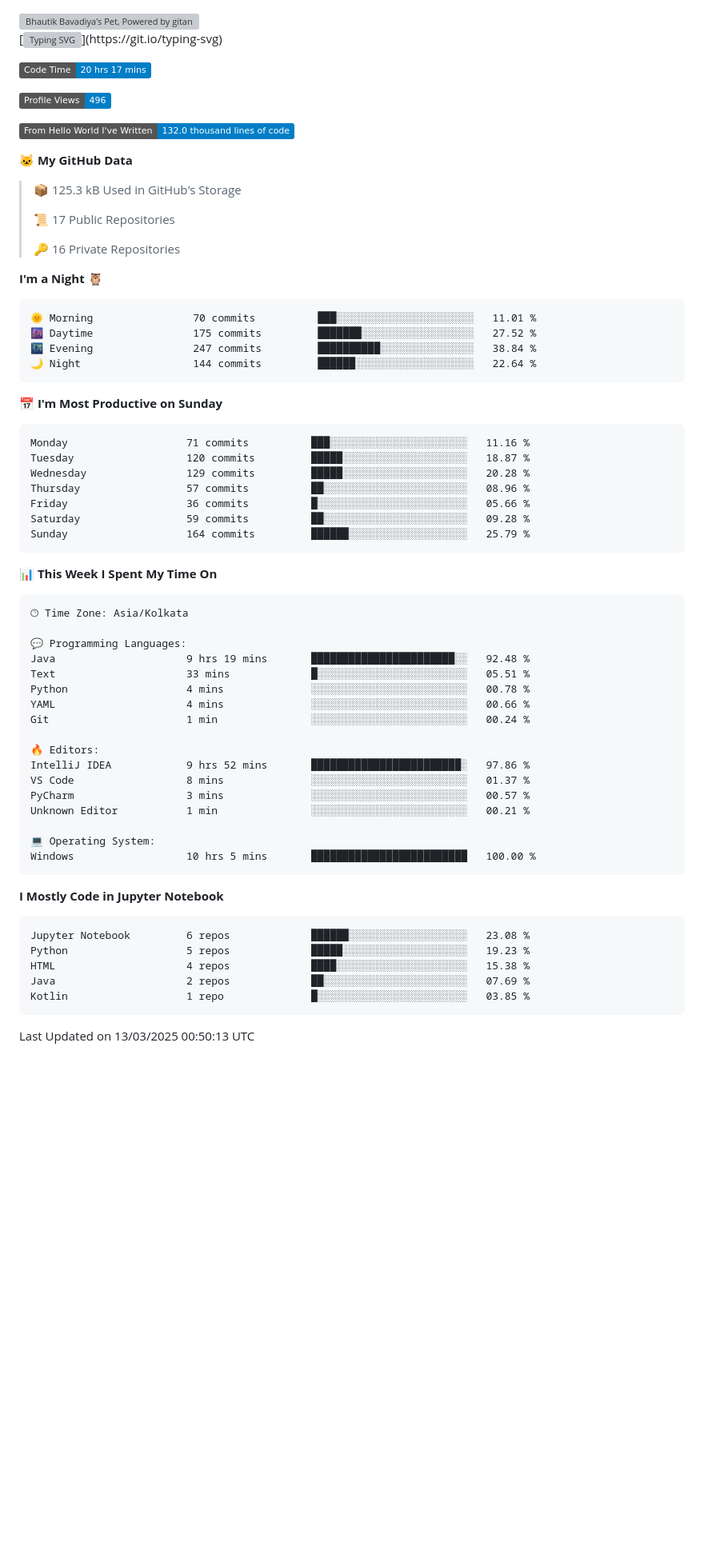
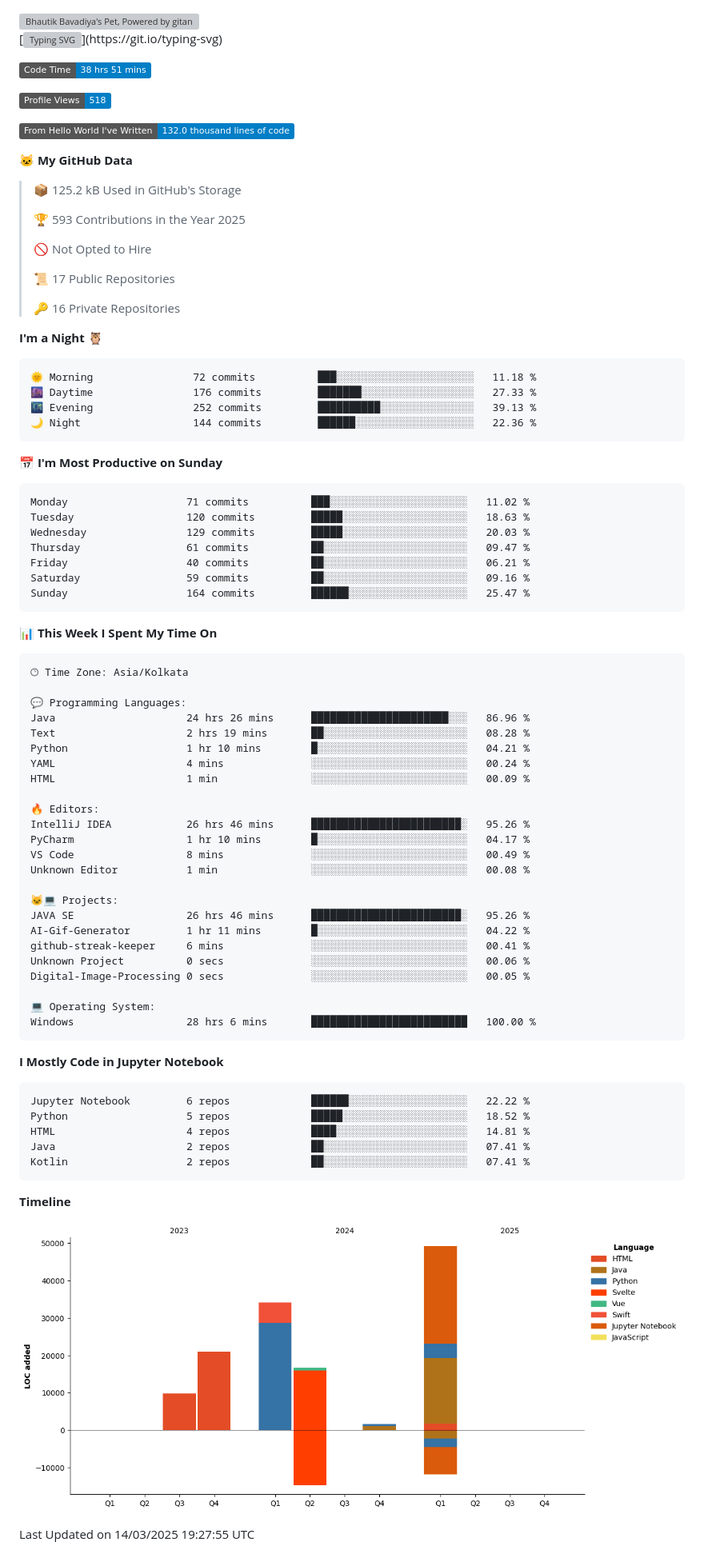
Before and after one commit to Someshdiwan/Someshdiwan, a Markdown page: README.md, the part around the change. Shown at 80% size. Rendered like a GitHub page; pictures changed too: assets/bar_graph.png; badges without logos; blank space fills up the shorter version; grey boxes are pictures that could not be loaded.

Commit message:
Updated with Dev Metrics

````diff
--- a/README.md
+++ b/README.md
@@ -3,15 +3,19 @@
 [![Typing SVG](https://readme-typing-svg.demolab.com?font=Fira+Code&pause=1000&color=F6FF05&center=true&vCenter=true&width=435&lines=Hi+%F0%9F%91%8B%2C+I'm+Somesh+Diwan;I+will+be+back+soon.)](https://git.io/typing-svg)
 
 <!--START_SECTION:waka-->
-![Code Time](http://img.shields.io/badge/Code%20Time-20%20hrs%2017%20mins-blue)
+![Code Time](http://img.shields.io/badge/Code%20Time-38%20hrs%2051%20mins-blue)
 
-![Profile Views](http://img.shields.io/badge/Profile%20Views-496-blue)
+![Profile Views](http://img.shields.io/badge/Profile%20Views-518-blue)
 
 ![Lines of code](https://img.shields.io/badge/From%20Hello%20World%20I%27ve%20Written-132.0%20thousand%20lines%20of%20code-blue)
 
 **🐱 My GitHub Data**
 
-> 📦 125.3 kB Used in GitHub's Storage
+> 📦 125.2 kB Used in GitHub's Storage
+ >
+> 🏆 593 Contributions in the Year 2025
+ >
+> 🚫 Not Opted to Hire
  >
 > 📜 17 Public Repositories
  >
@@ -20,21 +24,21 @@
 **I'm a Night 🦉**
 
 ```text
-🌞 Morning                70 commits          ███░░░░░░░░░░░░░░░░░░░░░░   11.01 %
-🌆 Daytime                175 commits         ███████░░░░░░░░░░░░░░░░░░   27.52 %
-🌃 Evening                247 commits         ██████████░░░░░░░░░░░░░░░   38.84 %
-🌙 Night                  144 commits         ██████░░░░░░░░░░░░░░░░░░░   22.64 %
+🌞 Morning                72 commits          ███░░░░░░░░░░░░░░░░░░░░░░   11.18 %
+🌆 Daytime                176 commits         ███████░░░░░░░░░░░░░░░░░░   27.33 %
+🌃 Evening                252 commits         ██████████░░░░░░░░░░░░░░░   39.13 %
+🌙 Night                  144 commits         ██████░░░░░░░░░░░░░░░░░░░   22.36 %
 ```
 📅 **I'm Most Productive on Sunday**
 
 ```text
-Monday                   71 commits          ███░░░░░░░░░░░░░░░░░░░░░░   11.16 %
-Tuesday                  120 commits         █████░░░░░░░░░░░░░░░░░░░░   18.87 %
-Wednesday                129 commits         █████░░░░░░░░░░░░░░░░░░░░   20.28 %
-Thursday                 57 commits          ██░░░░░░░░░░░░░░░░░░░░░░░   08.96 %
-Friday                   36 commits          █░░░░░░░░░░░░░░░░░░░░░░░░   05.66 %
-Saturday                 59 commits          ██░░░░░░░░░░░░░░░░░░░░░░░   09.28 %
-Sunday                   164 commits         ██████░░░░░░░░░░░░░░░░░░░   25.79 %
+Monday                   71 commits          ███░░░░░░░░░░░░░░░░░░░░░░   11.02 %
+Tuesday                  120 commits         █████░░░░░░░░░░░░░░░░░░░░   18.63 %
+Wednesday                129 commits         █████░░░░░░░░░░░░░░░░░░░░   20.03 %
+Thursday                 61 commits          ██░░░░░░░░░░░░░░░░░░░░░░░   09.47 %
+Friday                   40 commits          ██░░░░░░░░░░░░░░░░░░░░░░░   06.21 %
+Saturday                 59 commits          ██░░░░░░░░░░░░░░░░░░░░░░░   09.16 %
+Sunday                   164 commits         ██████░░░░░░░░░░░░░░░░░░░   25.47 %
 ```
 
 
@@ -44,31 +48,45 @@ Sunday                   164 commits         ██████░░░░░
 🕑︎ Time Zone: Asia/Kolkata
 
 💬 Programming Languages:
-Java                     9 hrs 19 mins       ███████████████████████░░   92.48 %
-Text                     33 mins             █░░░░░░░░░░░░░░░░░░░░░░░░   05.51 %
-Python                   4 mins              ░░░░░░░░░░░░░░░░░░░░░░░░░   00.78 %
-YAML                     4 mins              ░░░░░░░░░░░░░░░░░░░░░░░░░   00.66 %
-Git                      1 min               ░░░░░░░░░░░░░░░░░░░░░░░░░   00.24 %
+Java                     24 hrs 26 mins      ██████████████████████░░░   86.96 %
+Text                     2 hrs 19 mins       ██░░░░░░░░░░░░░░░░░░░░░░░   08.28 %
+Python                   1 hr 10 mins        █░░░░░░░░░░░░░░░░░░░░░░░░   04.21 %
+YAML                     4 mins              ░░░░░░░░░░░░░░░░░░░░░░░░░   00.24 %
+HTML                     1 min               ░░░░░░░░░░░░░░░░░░░░░░░░░   00.09 %
 
 🔥 Editors:
-IntelliJ IDEA            9 hrs 52 mins       ████████████████████████░   97.86 %
-VS Code                  8 mins              ░░░░░░░░░░░░░░░░░░░░░░░░░   01.37 %
-PyCharm                  3 mins              ░░░░░░░░░░░░░░░░░░░░░░░░░   00.57 %
-Unknown Editor           1 min               ░░░░░░░░░░░░░░░░░░░░░░░░░   00.21 %
+IntelliJ IDEA            26 hrs 46 mins      ████████████████████████░   95.26 %
+PyCharm                  1 hr 10 mins        █░░░░░░░░░░░░░░░░░░░░░░░░   04.17 %
+VS Code                  8 mins              ░░░░░░░░░░░░░░░░░░░░░░░░░   00.49 %
+Unknown Editor           1 min               ░░░░░░░░░░░░░░░░░░░░░░░░░   00.08 %
+
+🐱‍💻 Projects:
+JAVA SE                  26 hrs 46 mins      ████████████████████████░   95.26 %
+AI-Gif-Generator         1 hr 11 mins        █░░░░░░░░░░░░░░░░░░░░░░░░   04.22 %
+github-streak-keeper     6 mins              ░░░░░░░░░░░░░░░░░░░░░░░░░   00.41 %
+Unknown Project          0 secs              ░░░░░░░░░░░░░░░░░░░░░░░░░   00.06 %
+Digital-Image-Processing 0 secs              ░░░░░░░░░░░░░░░░░░░░░░░░░   00.05 %
 
 💻 Operating System:
-Windows                  10 hrs 5 mins       █████████████████████████   100.00 %
+Windows                  28 hrs 6 mins       █████████████████████████   100.00 %
 ```
 
 **I Mostly Code in Jupyter Notebook**
 
 ```text
-Jupyter Notebook         6 repos             ██████░░░░░░░░░░░░░░░░░░░   23.08 %
-Python                   5 repos             █████░░░░░░░░░░░░░░░░░░░░   19.23 %
-HTML                     4 repos             ████░░░░░░░░░░░░░░░░░░░░░   15.38 %
-Java                     2 repos             ██░░░░░░░░░░░░░░░░░░░░░░░   07.69 %
-Kotlin                   1 repo              █░░░░░░░░░░░░░░░░░░░░░░░░   03.85 %
+Jupyter Notebook         6 repos             ██████░░░░░░░░░░░░░░░░░░░   22.22 %
+Python                   5 repos             █████░░░░░░░░░░░░░░░░░░░░   18.52 %
+HTML                     4 repos             ████░░░░░░░░░░░░░░░░░░░░░   14.81 %
+Java                     2 repos             ██░░░░░░░░░░░░░░░░░░░░░░░   07.41 %
+Kotlin                   2 repos             ██░░░░░░░░░░░░░░░░░░░░░░░   07.41 %
 ```
 
- Last Updated on 13/03/2025 00:50:13 UTC
+
+
+**Timeline**
+
+![Lines of Code chart](https://raw.githubusercontent.com/Someshdiwan/Someshdiwan/main/assets/bar_graph.png)
+
+
+ Last Updated on 14/03/2025 19:27:55 UTC
 <!--END_SECTION:waka-->
````
